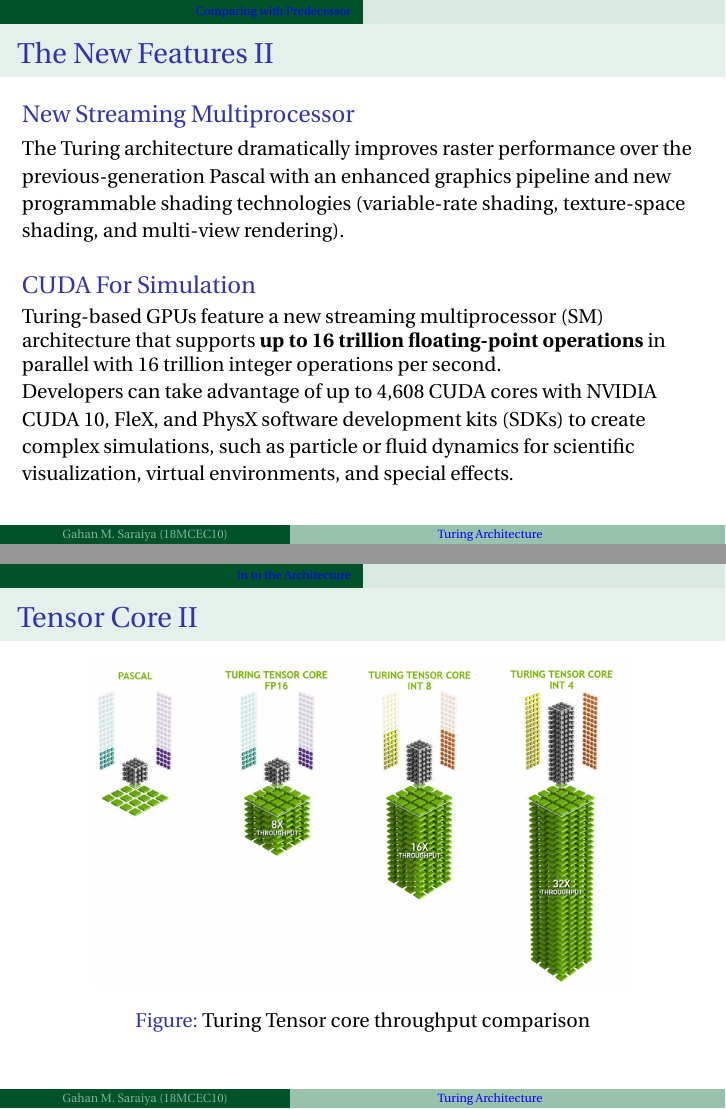
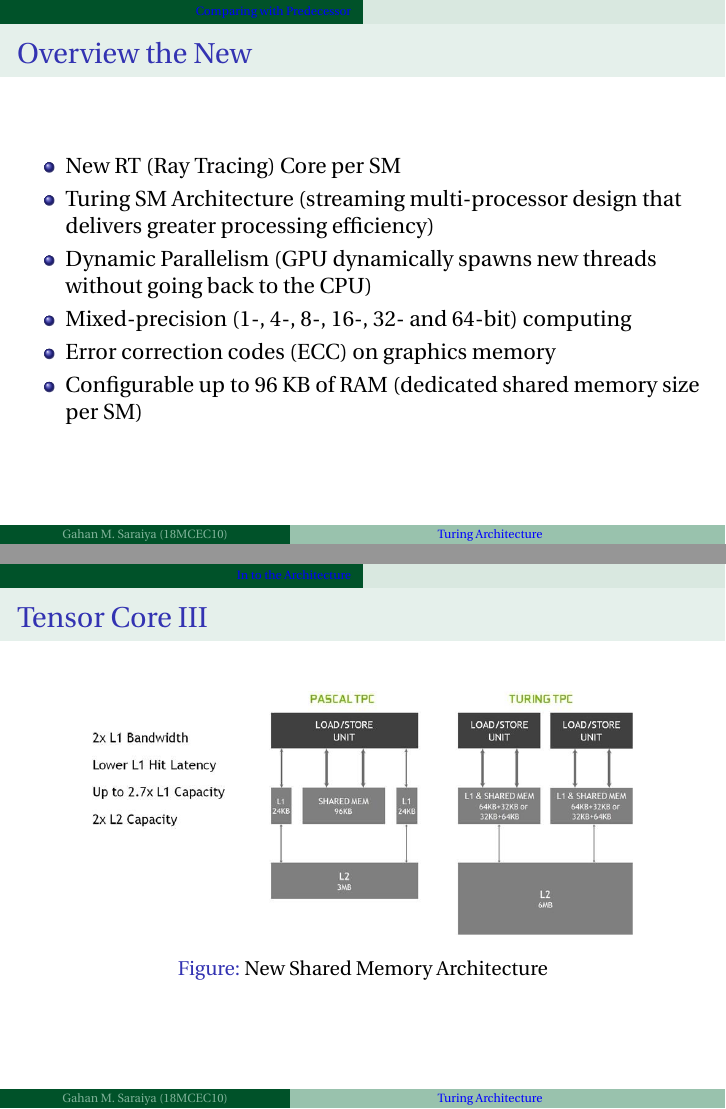
Before and after one commit to gahan9/turing_architecture_CA, LaTeX slides (main.tex): pages 15 and 27 of 30 before the commit and pages 14 and 30 of 33 after it, joined at a grey line. Compiled offline with pdfLaTeX.

Commit message:
Updates from ShareLaTeX

```diff
--- a/main.tex
+++ b/main.tex
@@ -314,6 +309,17 @@ pdfproducer={Gahan Saraiya},
 
 
 \section{Comparing with Predecessor}
+    \begin{frame}{Overview the New}
+        \begin{itemize}
+            \item New RT (Ray Tracing) Core per SM
+            \item Turing SM Architecture (streaming multi-processor design that delivers greater processing efficiency)
+            \item Dynamic Parallelism (GPU dynamically spawns new threads without going back to the CPU)
+            \item Mixed-precision (1-, 4-, 8-, 16-, 32- and 64-bit) computing
+            \item Error correction codes (ECC) on graphics memory
+            \item Configurable up to 96 KB of RAM (dedicated shared memory size per SM)
+        \end{itemize}
+    \end{frame}
+
     \begin{frame}[allowframebreaks]
     \frametitle{The New Features}
         \begin{block}{RT Cores for Real-Time Ray Tracing}
@@ -493,9 +505,17 @@ pdfproducer={Gahan Saraiya},
 
             \item however it's predecessor Nvidia V100 GPU (Volta) having first-generation Tensor Cores can only deliver performance with mixed-precision matrix multiply in FP16 (12X compare to PASCAL) and FP32(6X compare to PASCAL)
         \end{itemize}
+
         \begin{figure}[H]
-        \includegraphics[width=270px]{refs/turing-throughput-tensor.jpg}
-        \caption{Turing Tensor core throughput comparison}
+            \includegraphics[width=270px]{refs/turing-throughput-tensor.jpg}
+            \caption{Turing Tensor core throughput comparison}
+        \end{figure}
+
+        \begin{figure}
+            \centering
+            \includegraphics[width=270px]{image3.jpg}
+            \caption{New Shared Memory Architecture}
+            \label{fig:newSM}
         \end{figure}
     \end{frame}
 
```
Also changed, not shown: image3.jpg (added), main.tex (27 more changed lines).
